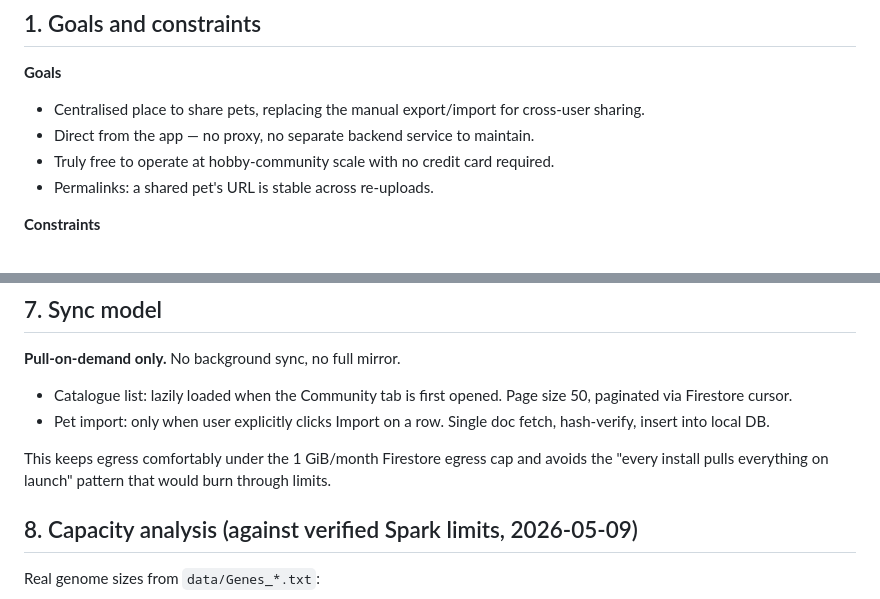
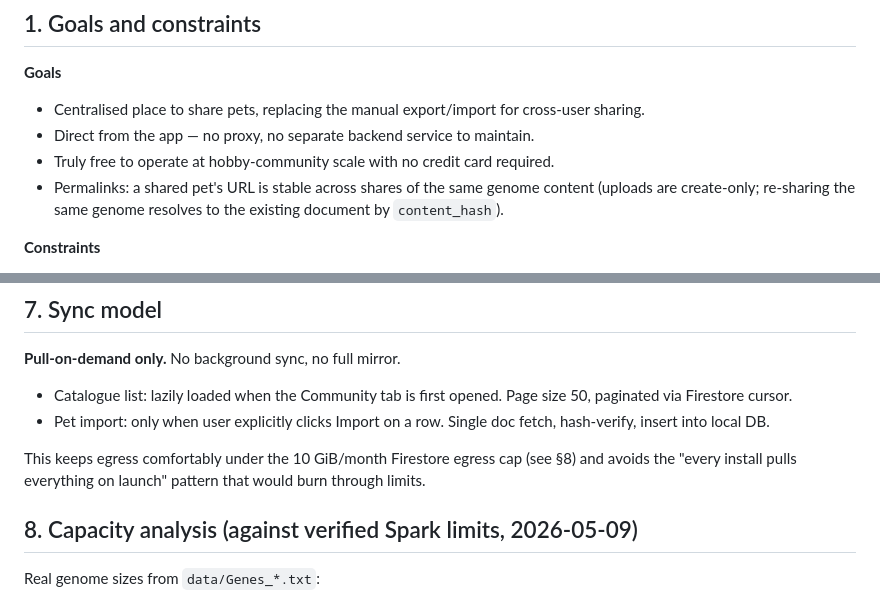
Before and after one commit to gorgonetics/Gorgonetics, a Markdown page: docs/design/public-pet-sharing-v1.md, 2 parts joined by grey strips. Drawn GitHub-style.

Commit message:
docs(design): address Copilot review nits on public pet sharing v1
Addresses three design-doc-only items from the Copilot review on this PR:

- §1: clarify the "permalinks stable across re-uploads" goal — uploads are
  create-only, so the actual property is that re-sharing the same genome
  resolves to the existing document by content_hash.
- §7: fix the egress-cap reference from 1 GiB/month to 10 GiB/month so it
  matches the verified Spark limit table in §8.
- §8: capitalise "BeeWasp pets" / "Horse pets" in the storage-ceiling row
  to match the rest of the doc.

Co-Authored-By: Claude Opus 4.7 (1M context) <noreply@anthropic.com>

```diff
--- a/docs/design/public-pet-sharing-v1.md
+++ b/docs/design/public-pet-sharing-v1.md
@@ -12,7 +12,7 @@
 - Centralised place to share pets, replacing the manual export/import for cross-user sharing.
 - Direct from the app — no proxy, no separate backend service to maintain.
 - Truly free to operate at hobby-community scale with no credit card required.
-- Permalinks: a shared pet's URL is stable across re-uploads.
+- Permalinks: a shared pet's URL is stable across shares of the same genome content (uploads are create-only; re-sharing the same genome resolves to the existing document by `content_hash`).
 
 **Constraints**
 - No images in v1 — genomes and tags only. Image sharing is deferred until storage costs become tractable (see §11).
@@ -220,7 +220,7 @@ Initial layout: simple paginated table, newest first, columns `Name | Character
 - Catalogue list: lazily loaded when the Community tab is first opened. Page size 50, paginated via Firestore cursor.
 - Pet import: only when user explicitly clicks Import on a row. Single doc fetch, hash-verify, insert into local DB.
 
-This keeps egress comfortably under the 1 GiB/month Firestore egress cap and avoids the "every install pulls everything on launch" pattern that would burn through limits.
+This keeps egress comfortably under the 10 GiB/month Firestore egress cap (see §8) and avoids the "every install pulls everything on launch" pattern that would burn through limits.
 
 ## 8. Capacity analysis (against verified Spark limits, 2026-05-09)
 
```
Also changed, not shown: other parts of docs/design/public-pet-sharing-v1.md (+1 -1 lines).
